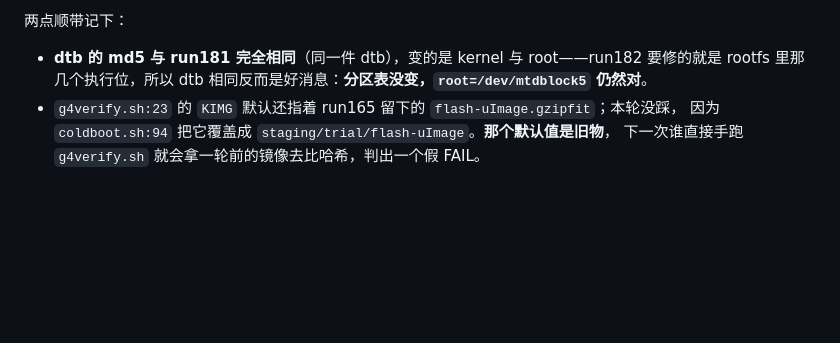
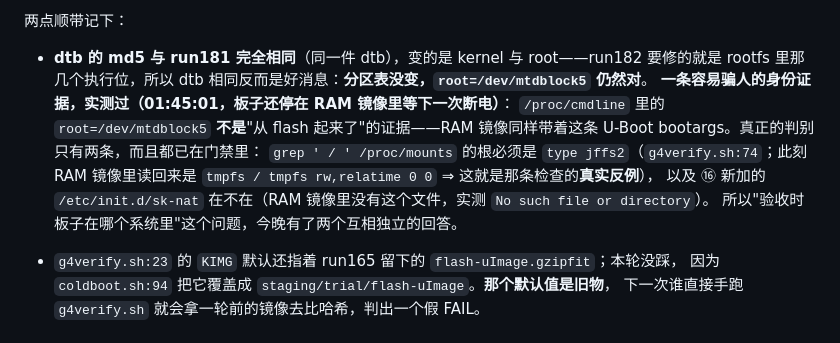
Before and after one commit to woodnaonly/zx279133-ponwrt-build, a Markdown page: docs/HANDOFF-immortalwrt-new-kernel-20261020.md, the part around the change. Drawn GitHub-style; blank space fills up the shorter version.

Commit message:
docs: root=/dev/mtdblock5 is a bootarg, not proof of where the root came from
Measured while the board was parked in the RAM image at 01:45: the cmdline still
says root=/dev/mtdblock5, /proc/mounts says tmpfs, and the flashed image's init
script is simply not there.  The two things that do answer "which system am I
looking at" are already in the gate - the jffs2 root check, and the exec-bit
check added tonight - and the RAM image is a live negative control for both.

```diff
--- a/docs/HANDOFF-immortalwrt-new-kernel-20261020.md
+++ b/docs/HANDOFF-immortalwrt-new-kernel-20261020.md
@@ -1788,6 +1788,14 @@ root:   OK 2af47bc59aeb090982e69f1e658487d4
 两点顺带记下：
 - **dtb 的 md5 与 run181 完全相同**（同一件 dtb），变的是 kernel 与 root——run182 要修的就是
   rootfs 里那几个执行位，所以 dtb 相同反而是好消息：**分区表没变，`root=/dev/mtdblock5` 仍然对**。
+**一条容易骗人的身份证据，实测过（01:45:01，板子还停在 RAM 镜像里等下一次断电）**：
+`/proc/cmdline` 里的 `root=/dev/mtdblock5` **不是**"从 flash 起来了"的证据——RAM 镜像同样带着这条
+U-Boot bootargs。真正的判别只有两条，而且都已在门禁里：
+`grep ' / ' /proc/mounts` 的根必须是 `type jffs2`（`g4verify.sh:74`；此刻 RAM 镜像里读回来是
+`tmpfs / tmpfs rw,relatime 0 0` ⇒ 这就是那条检查的**真实反例**），
+以及 ⑯ 新加的 `/etc/init.d/sk-nat` 在不在（RAM 镜像里没有这个文件，实测 `No such file or directory`）。
+所以"验收时板子在哪个系统里"这个问题，今晚有了两个互相独立的回答。
+
 - `g4verify.sh:23` 的 `KIMG` 默认还指着 run165 留下的 `flash-uImage.gzipfit`；本轮没踩，
   因为 `coldboot.sh:94` 把它覆盖成 `staging/trial/flash-uImage`。**那个默认值是旧物**，
   下一次谁直接手跑 `g4verify.sh` 就会拿一轮前的镜像去比哈希，判出一个假 FAIL。
```
